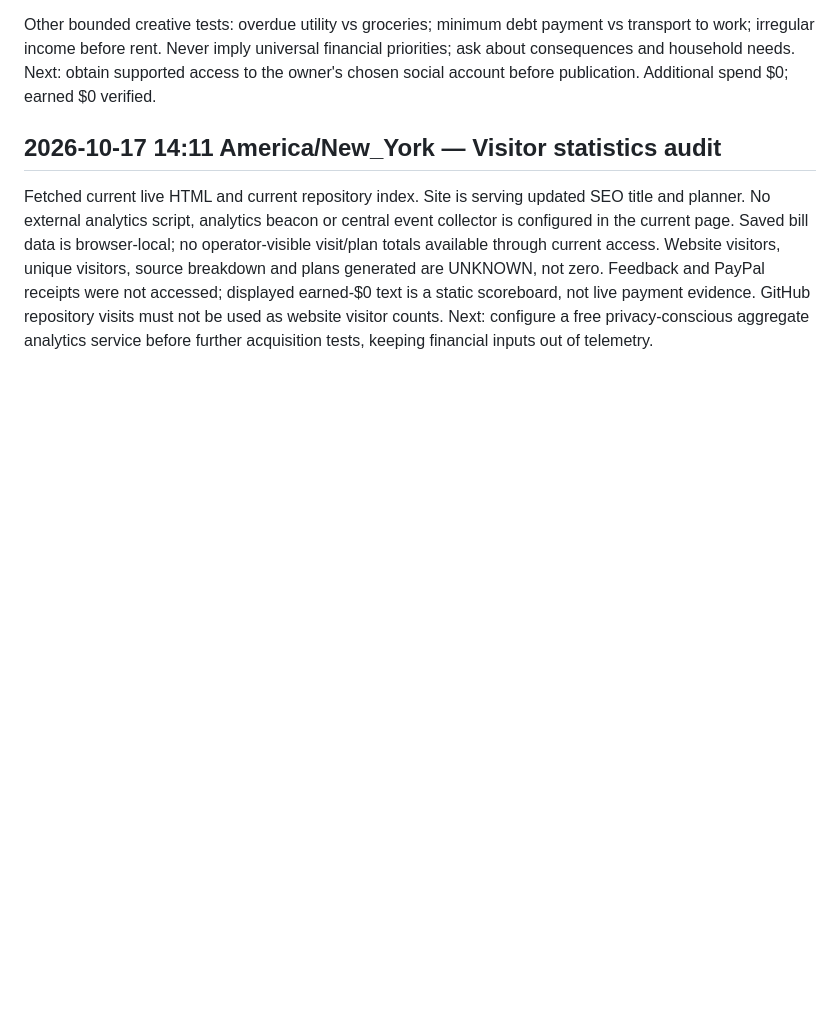
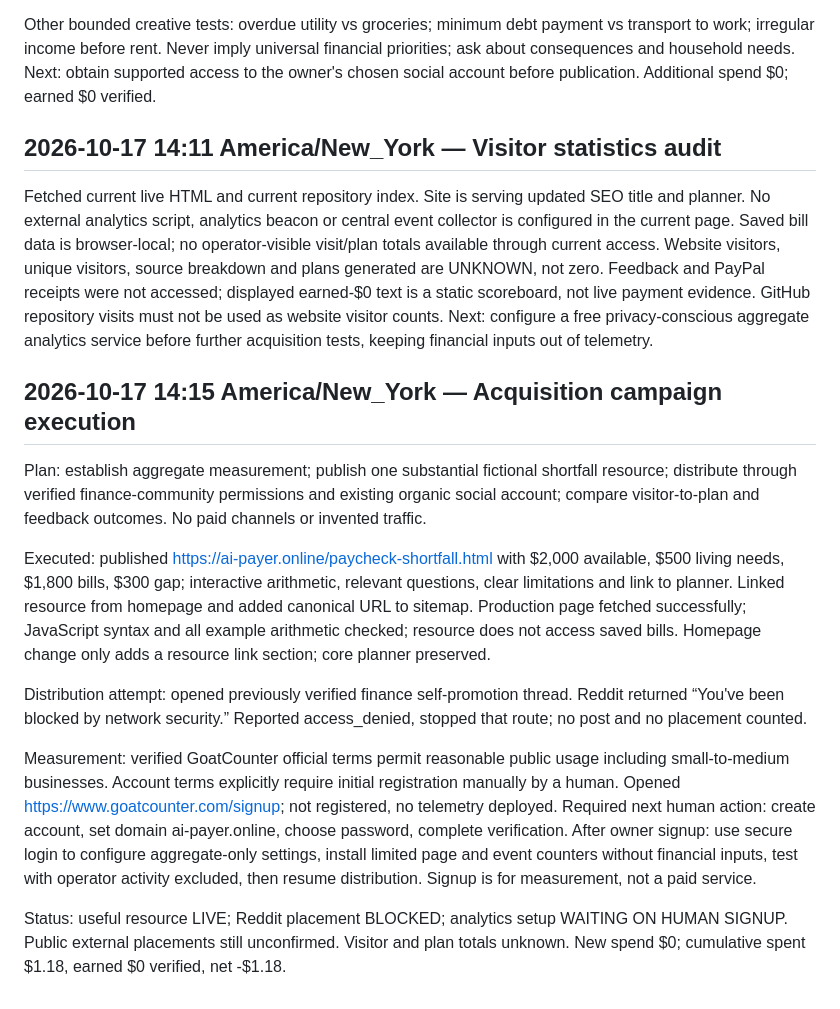
Before and after one commit to maitlandjude-oss/paycheck-pilot, a Markdown page: marketing/campaign-log.md, the part around the change. GitHub-like rendering; blank space fills up the shorter version.

Commit message:
Record executed campaign assets, live checks and analytics signup gate

```diff
--- a/marketing/campaign-log.md
+++ b/marketing/campaign-log.md
@@ -67,3 +67,15 @@ Other bounded creative tests: overdue utility vs groceries; minimum debt payment
 ## 2026-10-17 14:11 America/New_York — Visitor statistics audit
 
 Fetched current live HTML and current repository index. Site is serving updated SEO title and planner. No external analytics script, analytics beacon or central event collector is configured in the current page. Saved bill data is browser-local; no operator-visible visit/plan totals available through current access. Website visitors, unique visitors, source breakdown and plans generated are UNKNOWN, not zero. Feedback and PayPal receipts were not accessed; displayed earned-$0 text is a static scoreboard, not live payment evidence. GitHub repository visits must not be used as website visitor counts. Next: configure a free privacy-conscious aggregate analytics service before further acquisition tests, keeping financial inputs out of telemetry.
+
+## 2026-10-17 14:15 America/New_York — Acquisition campaign execution
+
+Plan: establish aggregate measurement; publish one substantial fictional shortfall resource; distribute through verified finance-community permissions and existing organic social account; compare visitor-to-plan and feedback outcomes. No paid channels or invented traffic.
+
+Executed: published https://ai-payer.online/paycheck-shortfall.html with $2,000 available, $500 living needs, $1,800 bills, $300 gap; interactive arithmetic, relevant questions, clear limitations and link to planner. Linked resource from homepage and added canonical URL to sitemap. Production page fetched successfully; JavaScript syntax and all example arithmetic checked; resource does not access saved bills. Homepage change only adds a resource link section; core planner preserved.
+
+Distribution attempt: opened previously verified finance self-promotion thread. Reddit returned “You've been blocked by network security.” Reported access_denied, stopped that route; no post and no placement counted.
+
+Measurement: verified GoatCounter official terms permit reasonable public usage including small-to-medium businesses. Account terms explicitly require initial registration manually by a human. Opened https://www.goatcounter.com/signup; not registered, no telemetry deployed. Required next human action: create account, set domain ai-payer.online, choose password, complete verification. After owner signup: use secure login to configure aggregate-only settings, install limited page and event counters without financial inputs, test with operator activity excluded, then resume distribution. Signup is for measurement, not a paid service.
+
+Status: useful resource LIVE; Reddit placement BLOCKED; analytics setup WAITING ON HUMAN SIGNUP. Public external placements still unconfirmed. Visitor and plan totals unknown. New spend $0; cumulative spent $1.18, earned $0 verified, net -$1.18.
```
